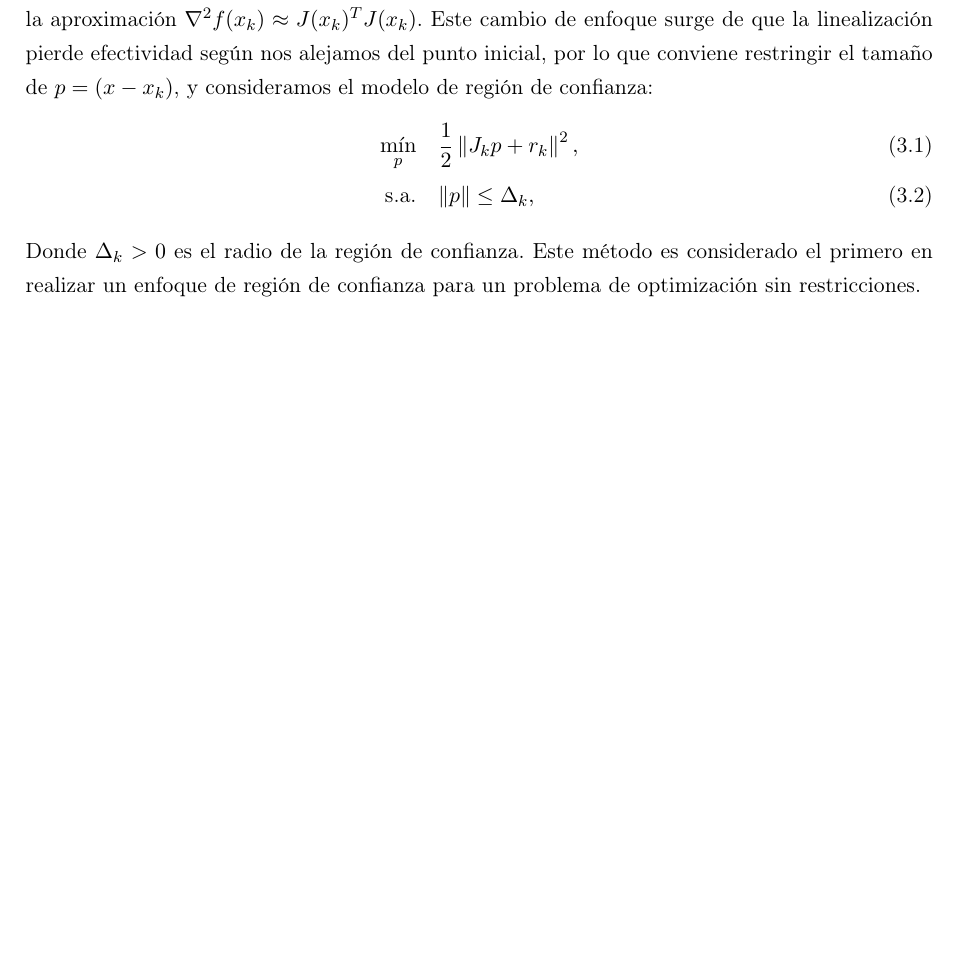
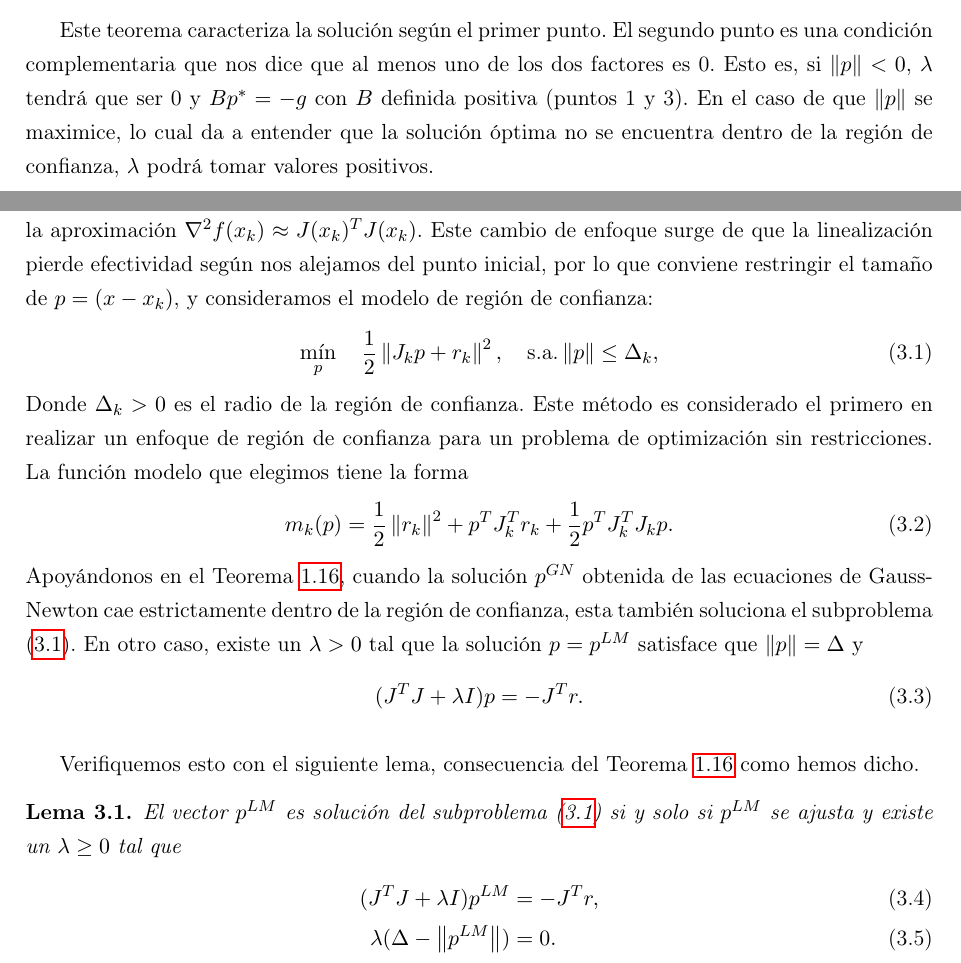
Before and after one commit to didacwhite/tfg, a LaTeX book (latex/TFG_esp_v3.tex): part of page 27 of 33 before the commit and two parts of pages 19 and 27 of 33 after it, the two joined at a grey line, cut at the place of the change, the shorter picture padded with empty space. Compiled offline with pdfLaTeX.

Commit message:
guardado de ayer noche, escrito lema levenberg sobre teorema cap 1 (lambda)

```diff
--- a/latex/TFG_esp_v3.tex
+++ b/latex/TFG_esp_v3.tex
@@ -571,6 +571,8 @@ mimpágina 90 Nocedal.
 \end{proof}
 
-
+Este teorema caracteriza la solución según el primer punto. El segundo punto es una condición complementaria que nos dice que al menos uno de los dos factores es 0.
+Esto es, si $\norm{p}<0$, $\lambda$ tendrá que ser 0 y $Bp^*=-g$ con $B$ definida positiva (puntos 1 y 3).
+En el caso de que $\norm{p}$ se maximice, lo cual da a entender que la solución óptima no se encuentra dentro de la región de confianza, $\lambda$ podrá tomar valores positivos.
 
 \chapter{Mínimos Cuadrados}
 %campos en los que se utiliza???
@@ -804,12 +806,29 @@ Para concluir observamos que el método encaja dentro de los métodos de búsque
 
 El problema principal del anterior método es su necesidad de que $J$ sea de rango completo, el método de Levenberg-Marquardt soluciona este problema cambiando el enfoque de búsqueda de línea al de región de confianza, pero mantentiendo la linealización de Gauss-Newton debida a la aproximación $\nabla^2 f(x_k) \approx J(x_k)^TJ(x_k)$. Este cambio de enfoque surge de que la linealización pierde efectividad según nos alejamos del punto inicial, por lo que conviene restringir el tamaño de $p=(x-x_k)$, y consideramos el modelo de región de confianza:
 \begin{align}
-	\min_{p} \quad &\frac{1}{2} \norm{J_kp+r_k}^2, \\
-	\text{s.a.} \quad & \Vert p \Vert \leq \Delta_k,
+\label{min:sublev}
+	\min_{p} \quad \frac{1}{2} \norm{J_kp+r_k}^2,\quad \text{s.a.} \norm{p} \leq \Delta_k,
 \end{align}
-Donde $\Delta_k>0$ es el radio de la región de confianza. Este método es considerado el primero en realizar un enfoque de región de confianza para un problema de optimización sin restricciones.
+Donde $\Delta_k>0$ es el radio de la región de confianza.
+Este método es considerado el primero en realizar un enfoque de región de confianza para un problema de optimización sin restricciones.
+La función modelo que elegimos tiene la forma
+\begin{equation}
+	m_k(p)=\frac{1}{2}\norm{r_k}^2 + p^TJ_k^Tr_k + \frac{1}{2}p^TJ_k^TJ_kp.
+\end{equation}
+Apoyándonos en el Teorema \ref{th:trustregion}, cuando la solución $p^{GN}$ obtenida de las ecuaciones de Gauss-Newton cae estrictamente dentro de la región de confianza, esta también soluciona el subproblema (\ref{min:sublev}). En otro caso, existe un $\lambda>0$ tal que la solución $p=p^{LM}$ satisface que $\norm{p}=\Delta$ y
+\begin{equation}
+	(J^TJ+\lambda I)p = -J^Tr.
+\end{equation}
 
+Verifiquemos esto con el siguiente lema, consecuencia del Teorema \ref{th:trustregion} como hemos dicho.
 
+\begin{lemma}
+El vector $p^{LM}$ es solución del subproblema (\ref{min:sublev}) si y solo si $p^{LM}$ se ajusta y existe un $\lambda \geq 0$ tal que
+\begin{align}
+	(J^TJ+\lambda I)p^{LM}&=-J^Tr, \\
+	\lambda (\Delta-\norm{p^{LM}})&=0.
+\end{align}
+\end{lemma}
 
 %%%%%%%%     Póñense a bibliografía, Apéndices e o índice alfabético     %%%%%%%%
 \appendix
```
Also changed, not shown: latex/TFG_esp_v3.pdf, latex/TFG_esp_v3.tex (6 more changed lines), 4 other files.
